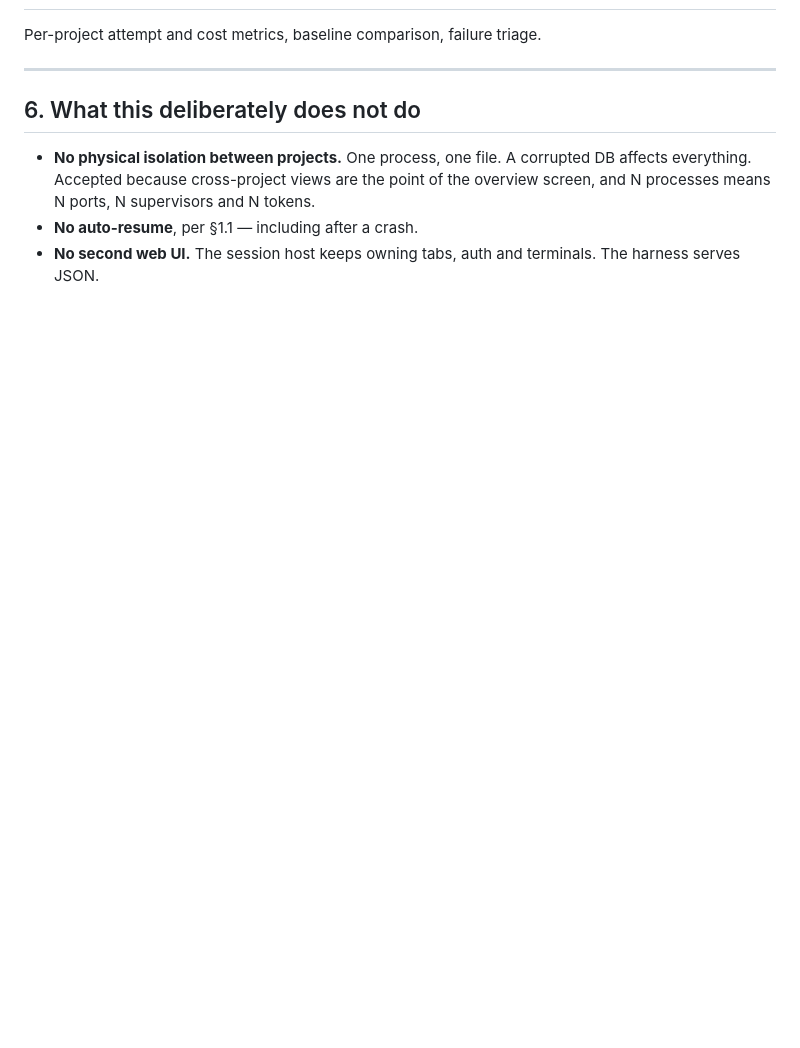
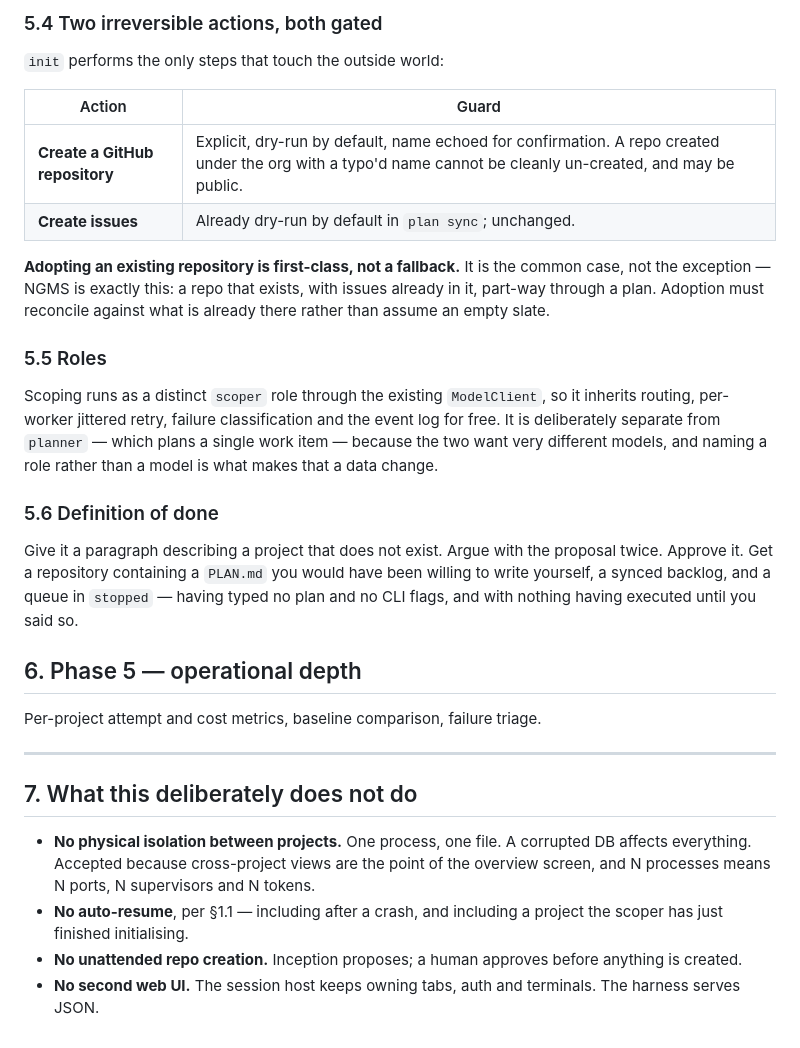
Before and after one commit to TheDancingDeveloper-org/agent-harness, a Markdown page: docs/MULTI-PROJECT-PLAN.md, the part around one of its changes. Rendered like a GitHub page; blank space fills up the shorter version.

```diff
--- a/docs/MULTI-PROJECT-PLAN.md
+++ b/docs/MULTI-PROJECT-PLAN.md
@@ -168,14 +225,48 @@ Then, in order: fleet controls, plan-import wizard (parse → show what it could
+### 5.4 Two irreversible actions, both gated
+
+`init` performs the only steps that touch the outside world:
+
+| Action | Guard |
+|---|---|
+| **Create a GitHub repository** | Explicit, dry-run by default, name echoed for confirmation. A repo created under the org with a typo'd name cannot be cleanly un-created, and may be public. |
+| **Create issues** | Already dry-run by default in `plan sync`; unchanged. |
+
+**Adopting an existing repository is first-class, not a fallback.** It is the
+common case, not the exception — NGMS is exactly this: a repo that exists, with
+issues already in it, part-way through a plan. Adoption must reconcile against
+what is already there rather than assume an empty slate.
+
+### 5.5 Roles
+
+Scoping runs as a distinct `scoper` role through the existing `ModelClient`,
+so it inherits routing, per-worker jittered retry, failure classification and
+the event log for free. It is deliberately separate from `planner` — which
+plans a single work item — because the two want very different models, and
+naming a role rather than a model is what makes that a data change.
+
+### 5.6 Definition of done
+
+Give it a paragraph describing a project that does not exist. Argue with the
+proposal twice. Approve it. Get a repository containing a `PLAN.md` you would
+have been willing to write yourself, a synced backlog, and a queue in
+`stopped` — having typed no plan and no CLI flags, and with nothing having
+executed until you said so.
+
+## 6. Phase 5 — operational depth
 
 Per-project attempt and cost metrics, baseline comparison, failure triage.
 
 ---
 
-## 6. What this deliberately does not do
+## 7. What this deliberately does not do
 
 - **No physical isolation between projects.** One process, one file. A
   corrupted DB affects everything. Accepted because cross-project views are
   the point of the overview screen, and N processes means N ports, N
   supervisors and N tokens.
-- **No auto-resume**, per §1.1 — including after a crash.
+- **No auto-resume**, per §1.1 — including after a crash, and including a
+  project the scoper has just finished initialising.
+- **No unattended repo creation.** Inception proposes; a human approves before
+  anything is created.
 - **No second web UI.** The session host keeps owning tabs, auth and
   terminals. The harness serves JSON.
```
Also changed, not shown: other parts of docs/MULTI-PROJECT-PLAN.md (+59 -2 lines).
